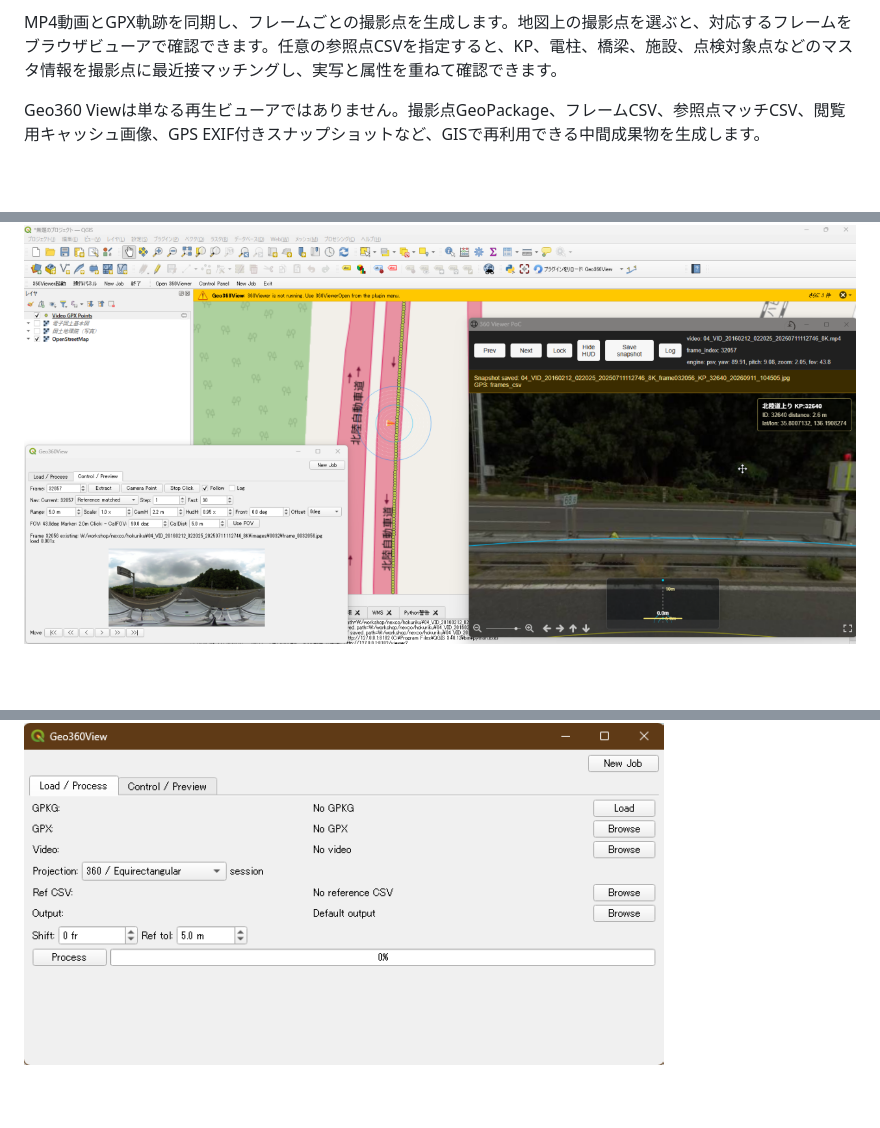
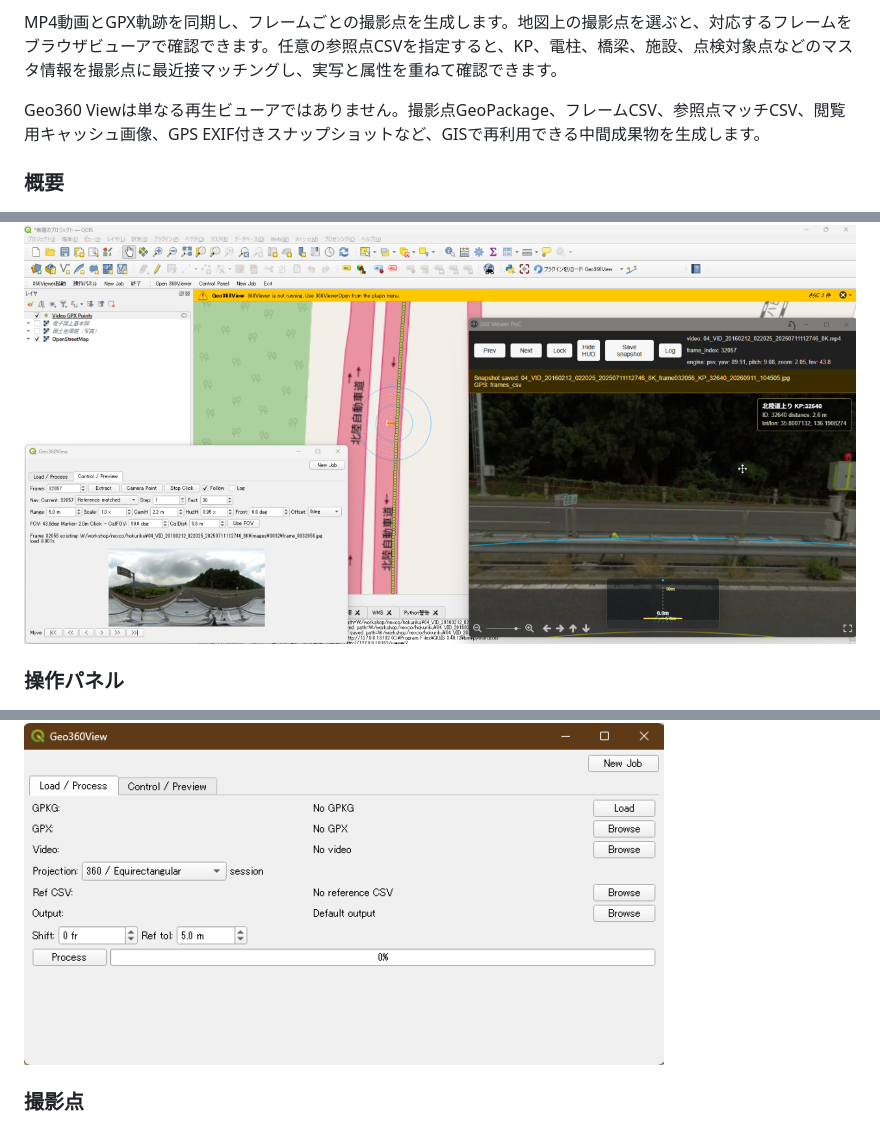
Before and after one commit to yoshiyuki-matsui/Geo360View, a Markdown page: README_ja.md, 3 parts joined by grey strips. Rendered like a GitHub page; blank space fills up the shorter version.

```diff
--- a/README_ja.md
+++ b/README_ja.md
@@ -8,8 +8,9 @@ MP4動画とGPX軌跡を同期し、フレームごとの撮影点を生成し
 
 Geo360 Viewは単なる再生ビューアではありません。撮影点GeoPackage、フレームCSV、参照点マッチCSV、閲覧用キャッシュ画像、GPS EXIF付きスナップショットなど、GISで再利用できる中間成果物を生成します。
 
+### 概要
 ![Geo360 View 概要](docs/images/overview.png)
-
+### 操作パネル
 ![Geo360 View 操作パネル](docs/images/panel_0.png)
-
+### 撮影点
 ![Geo360 View 撮影点](docs/images/point.png)
```
Also changed, not shown: other parts of README_ja.md (+3 -3 lines), README.md (+12 -2 lines).
